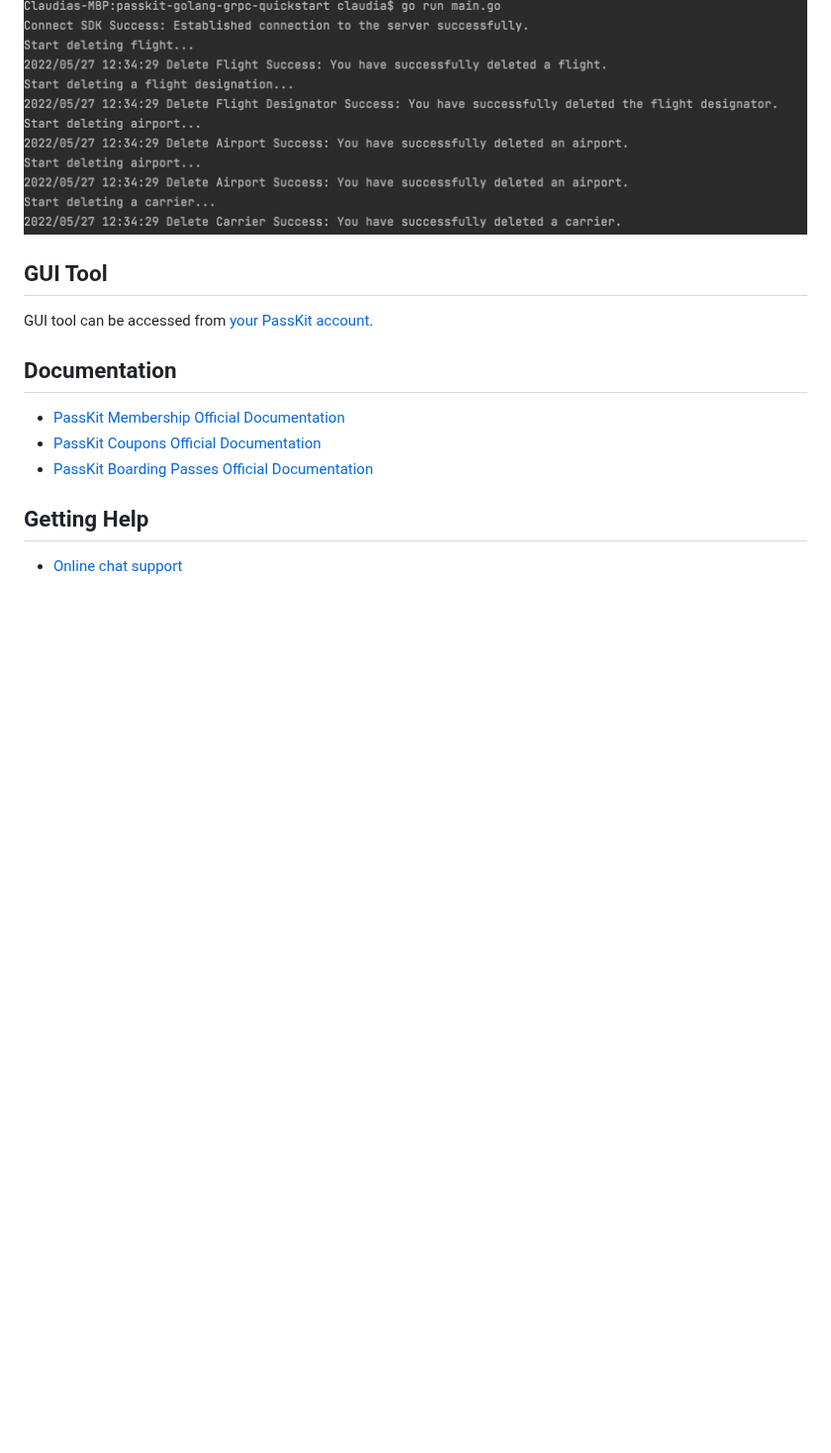
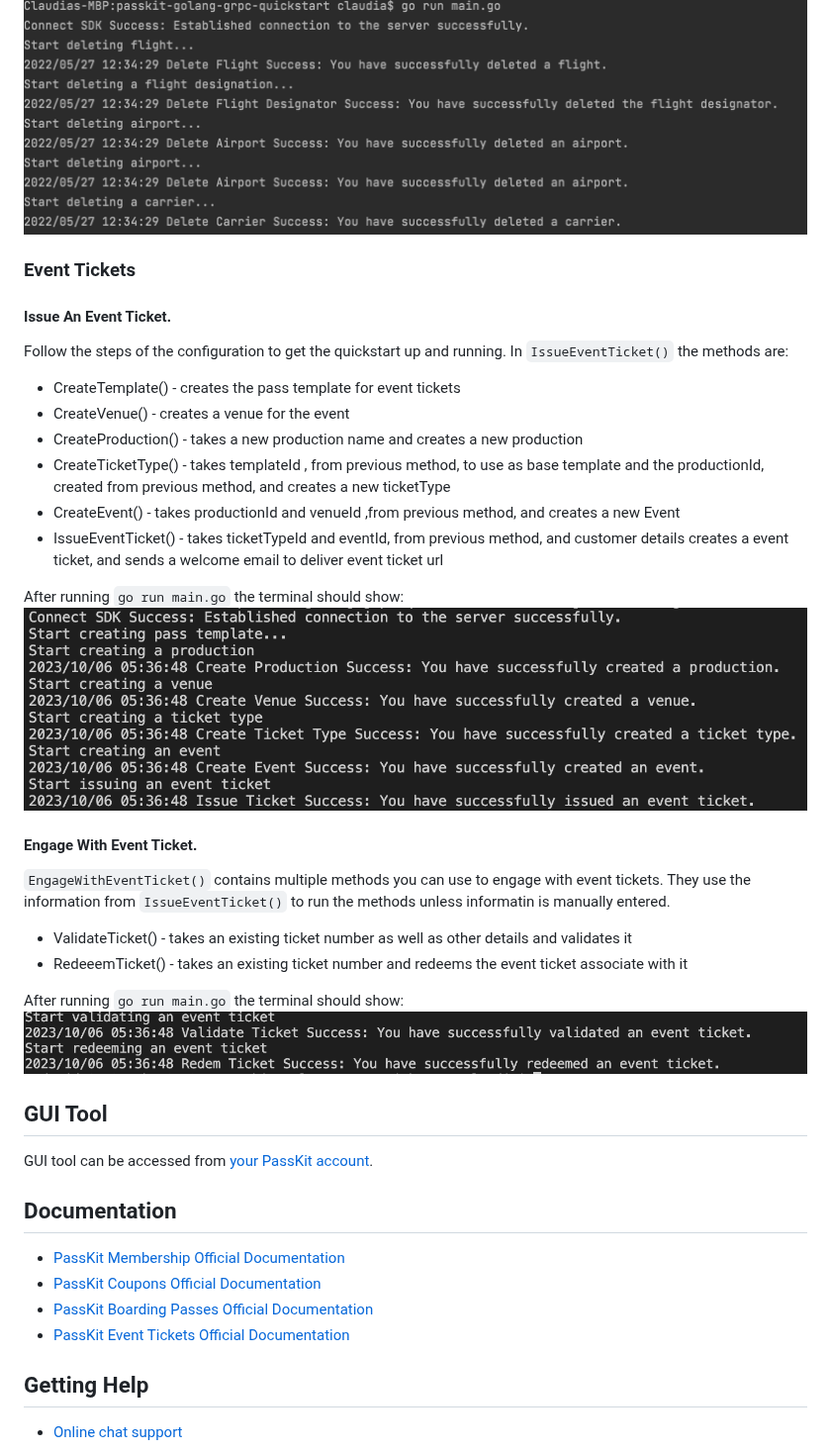
Before and after one commit to PassKit/passkit-golang-grpc-quickstart, a Markdown page: README.md, the part around the change. Shown at 99% size. Rendered like a GitHub page; pictures changed too: images/engage-with-event-tickets.png (added), images/issue-event-ticket.png (added); blank space fills up the shorter version.

Commit message:
Added event tickets methods

```diff
--- a/README.md
+++ b/README.md
@@ -117,6 +117,28 @@ After running `go run main.go` the terminal should show:
 After running `go run main.go` the terminal should show:
 ![ScreenShot](images/engage-with-boarding-passes.png)
 
+### Event Tickets
+#### Issue An Event Ticket.
+Follow the steps of the configuration to get the quickstart up and running.
+In `IssueEventTicket()` the methods are:
+- CreateTemplate() - creates the pass template for event tickets
+- CreateVenue() - creates a venue for the event
+- CreateProduction() - takes a new production name and creates a new production
+- CreateTicketType() - takes templateId , from previous method, to use as base template and the productionId, created from previous method, and creates a new ticketType
+- CreateEvent() - takes productionId and venueId ,from previous method, and creates a new Event
+- IssueEventTicket() - takes ticketTypeId and  eventId, from previous method, and customer details creates a event ticket, and sends a welcome email to deliver event ticket url
+
+After running `go run main.go` the terminal should show:
+![ScreenShot](images/issue-event-ticket.png)
+
+#### Engage With Event Ticket.
+`EngageWithEventTicket()` contains multiple methods you can use to engage with event tickets. They use the information from `IssueEventTicket()` to run the methods unless informatin is manually entered.
+- ValidateTicket() - takes an existing ticket number as well as other details and validates it
+- RedeeemTicket() - takes an existing ticket number and redeems the event ticket associate with it
+
+After running `go run main.go` the terminal should show:
+![ScreenShot](images/engage-with-event-tickets.png)
+
 ## GUI Tool
 GUI tool can be accessed from [your PassKit account](https://app.passkit.com/login).
 
@@ -124,6 +146,7 @@ GUI tool can be accessed from [your PassKit account](https://app.passkit.com/log
 * [PassKit Membership Official Documentation](https://docs.passkit.io/protocols/member)
 * [PassKit Coupons Official Documentation](https://docs.passkit.io/protocols/coupon)
 * [PassKit Boarding Passes Official Documentation](https://docs.passkit.io/protocols/boarding)
+* [PassKit Event Tickets Official Documentation](https://docs.passkit.io/protocols/event-tickets/)
 
 
 ## Getting Help
```
Also changed, not shown: 9 other files.
